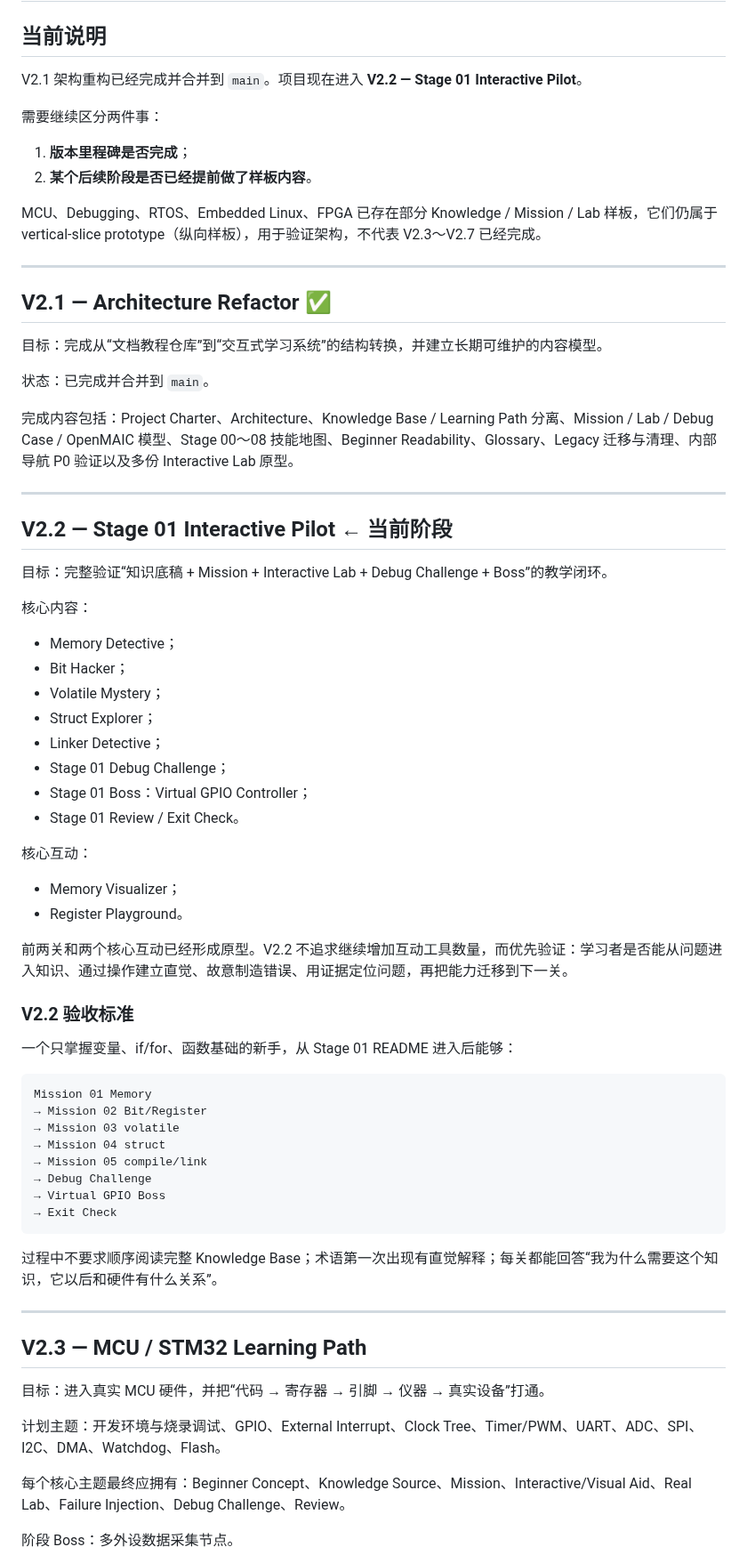
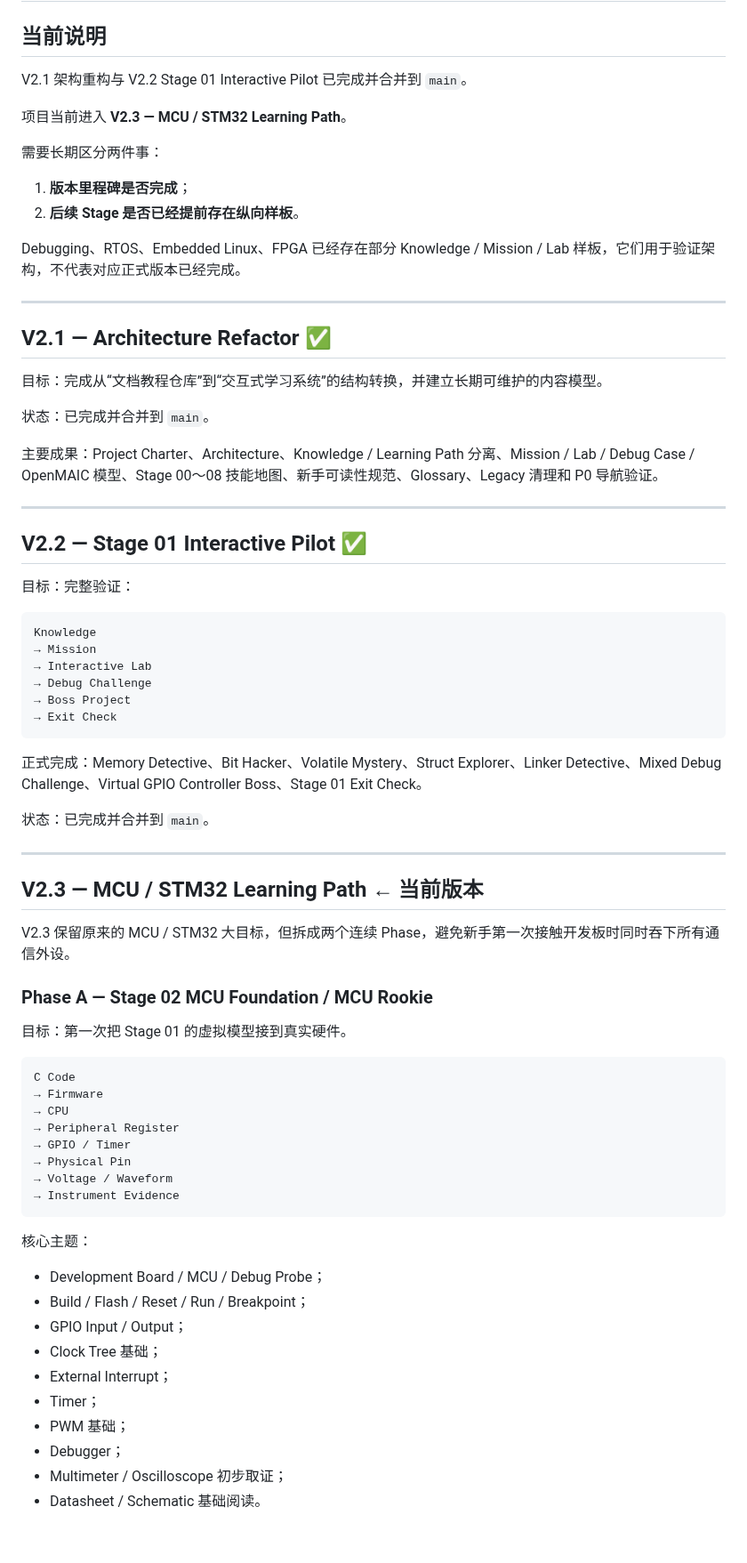
Before and after one commit to 2740219773/Road-to--embedded, a Markdown page: ROADMAP.md, the part around one of its changes. Shown at 89% size. Rendered like a GitHub page; blank space fills up the shorter version.

Commit message:
docs: realign roadmap with V2.3 two-phase MCU path

````diff
--- a/ROADMAP.md
+++ b/ROADMAP.md
@@ -2,14 +2,16 @@
 
 ## 当前说明
 
-V2.1 架构重构已经完成并合并到 `main`。项目现在进入 **V2.2 — Stage 01 Interactive Pilot**。
+V2.1 架构重构与 V2.2 Stage 01 Interactive Pilot 已完成并合并到 `main`。
 
-需要继续区分两件事：
+项目当前进入 **V2.3 — MCU / STM32 Learning Path**。
+
+需要长期区分两件事：
 
 1. **版本里程碑是否完成**；
-2. **某个后续阶段是否已经提前做了样板内容**。
+2. **后续 Stage 是否已经提前存在纵向样板**。
 
-MCU、Debugging、RTOS、Embedded Linux、FPGA 已存在部分 Knowledge / Mission / Lab 样板，它们仍属于 vertical-slice prototype（纵向样板），用于验证架构，不代表 V2.3～V2.7 已经完成。
+Debugging、RTOS、Embedded Linux、FPGA 已经存在部分 Knowledge / Mission / Lab 样板，它们用于验证架构，不代表对应正式版本已经完成。
 
 ---
 
@@ -19,57 +21,58 @@ MCU、Debugging、RTOS、Embedded Linux、FPGA 已存在部分 Knowledge / Missi
 
 状态：已完成并合并到 `main`。
 
-完成内容包括：Project Charter、Architecture、Knowledge Base / Learning Path 分离、Mission / Lab / Debug Case / OpenMAIC 模型、Stage 00～08 技能地图、Beginner Readability、Glossary、Legacy 迁移与清理、内部导航 P0 验证以及多份 Interactive Lab 原型。
+主要成果：Project Charter、Architecture、Knowledge / Learning Path 分离、Mission / Lab / Debug Case / OpenMAIC 模型、Stage 00～08 技能地图、新手可读性规范、Glossary、Legacy 清理和 P0 导航验证。
 
 ---
 
-## V2.2 — Stage 01 Interactive Pilot ← 当前阶段
+## V2.2 — Stage 01 Interactive Pilot ✅
 
-目标：完整验证“知识底稿 + Mission + Interactive Lab + Debug Challenge + Boss”的教学闭环。
-
-核心内容：
-
-- Memory Detective；
-- Bit Hacker；
-- Volatile Mystery；
-- Struct Explorer；
-- Linker Detective；
-- Stage 01 Debug Challenge；
-- Stage 01 Boss：Virtual GPIO Controller；
-- Stage 01 Review / Exit Check。
-
-核心互动：
-
-- Memory Visualizer；
-- Register Playground。
-
-前两关和两个核心互动已经形成原型。V2.2 不追求继续增加互动工具数量，而优先验证：学习者是否能从问题进入知识、通过操作建立直觉、故意制造错误、用证据定位问题，再把能力迁移到下一关。
-
-### V2.2 验收标准
-
-一个只掌握变量、if/for、函数基础的新手，从 Stage 01 README 进入后能够：
+目标：完整验证：
 
 ```text
-Mission 01 Memory
-→ Mission 02 Bit/Register
-→ Mission 03 volatile
-→ Mission 04 struct
-→ Mission 05 compile/link
+Knowledge
+→ Mission
+→ Interactive Lab
 → Debug Challenge
-→ Virtual GPIO Boss
+→ Boss Project
 → Exit Check
 ```
 
-过程中不要求顺序阅读完整 Knowledge Base；术语第一次出现有直觉解释；每关都能回答“我为什么需要这个知识，它以后和硬件有什么关系”。
+正式完成：Memory Detective、Bit Hacker、Volatile Mystery、Struct Explorer、Linker Detective、Mixed Debug Challenge、Virtual GPIO Controller Boss、Stage 01 Exit Check。
+
+状态：已完成并合并到 `main`。
 
 ---
 
-## V2.3 — MCU / STM32 Learning Path
+## V2.3 — MCU / STM32 Learning Path ← 当前版本
 
-目标：进入真实 MCU 硬件，并把“代码 → 寄存器 → 引脚 → 仪器 → 真实设备”打通。
+V2.3 保留原来的 MCU / STM32 大目标，但拆成两个连续 Phase，避免新手第一次接触开发板时同时吞下所有通信外设。
 
-计划主题：开发环境与烧录调试、GPIO、External Interrupt、Clock Tree、Timer/PWM、UART、ADC、SPI、I2C、DMA、Watchdog、Flash。
+### Phase A — Stage 02 MCU Foundation / MCU Rookie
 
-每个核心主题最终应拥有：Beginner Concept、Knowledge Source、Mission、Interactive/Visual Aid、Real Lab、Failure Injection、Debug Challenge、Review。
+目标：第一次把 Stage 01 的虚拟模型接到真实硬件。
 
-阶段 Boss：多外设数据采集节点。
+```text
+C Code
+→ Firmware
+→ CPU
+→ Peripheral Register
+→ GPIO / Timer
+→ Physical Pin
+→ Voltage / Waveform
+→ Instrument Evidence
+```
+
+核心主题：
+
+- Development Board / MCU / Debug Probe；
+- Build / Flash / Reset / Run / Breakpoint；
+- GPIO Input / Output；
+- Clock Tree 基础；
+- External Interrupt；
+- Timer；
+- PWM 基础；
+- Debugger；
+- Multimeter / Oscilloscope 初步取证；
+- Datasheet / Schematic 基础阅读。
+
````
Also changed, not shown: other parts of ROADMAP.md (+59 -3 lines).
